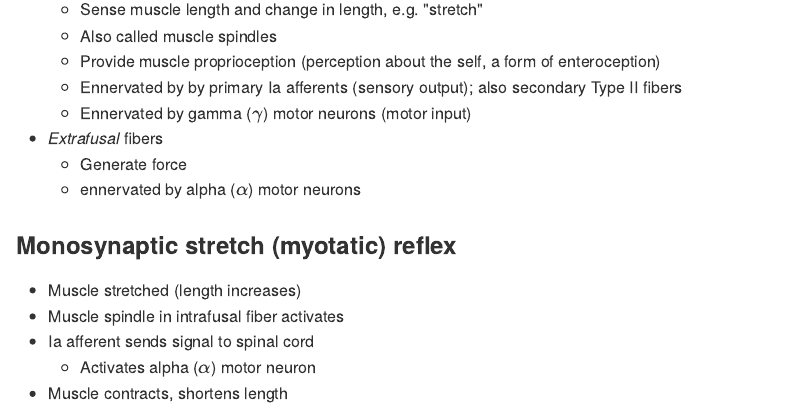
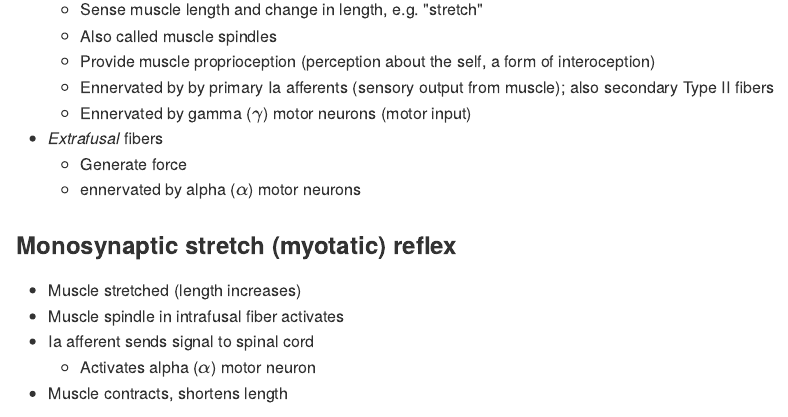
Before and after one commit to psu-psychology/psy-511-scan-fdns-2020, an R Markdown document (docs/lectures/511-action.Rmd): the page in a window 1100 px wide, from 4180 px down. The pictures show the output file docs/lectures/511-action.md that the author committed with the source, drawn offline in the style of GitHub.

Commit message:
Fix typo

```diff
--- a/docs/lectures/511-action.Rmd
+++ b/docs/lectures/511-action.Rmd
@@ -203,8 +203,8 @@ knitr::include_graphics("http://cdn.xl.thumbs.canstockphoto.com/canstock6466988.
 - *Intrafusal* fibers
     + Sense muscle length and change in length, e.g. "stretch"
     + Also called muscle spindles
-    + Provide muscle proprioception (perception about the self, a form of enteroception)
-    - Ennervated by by primary Ia afferents (sensory output); also secondary Type II fibers
+    + Provide muscle proprioception (perception about the self, a form of interoception)
+    - Ennervated by by primary Ia afferents (sensory output from muscle); also secondary Type II fibers
     + Ennervated by gamma ($\gamma$) motor neurons (motor input)
 - *Extrafusal* fibers
     + Generate force
```
Also changed, not shown: lectures/511-action.Rmd (+2 -3 lines), docs/lectures/511-action.md, lectures/511-action.md, docs/lectures/511-action.Rmd (1 more changed lines), 1 other file.
